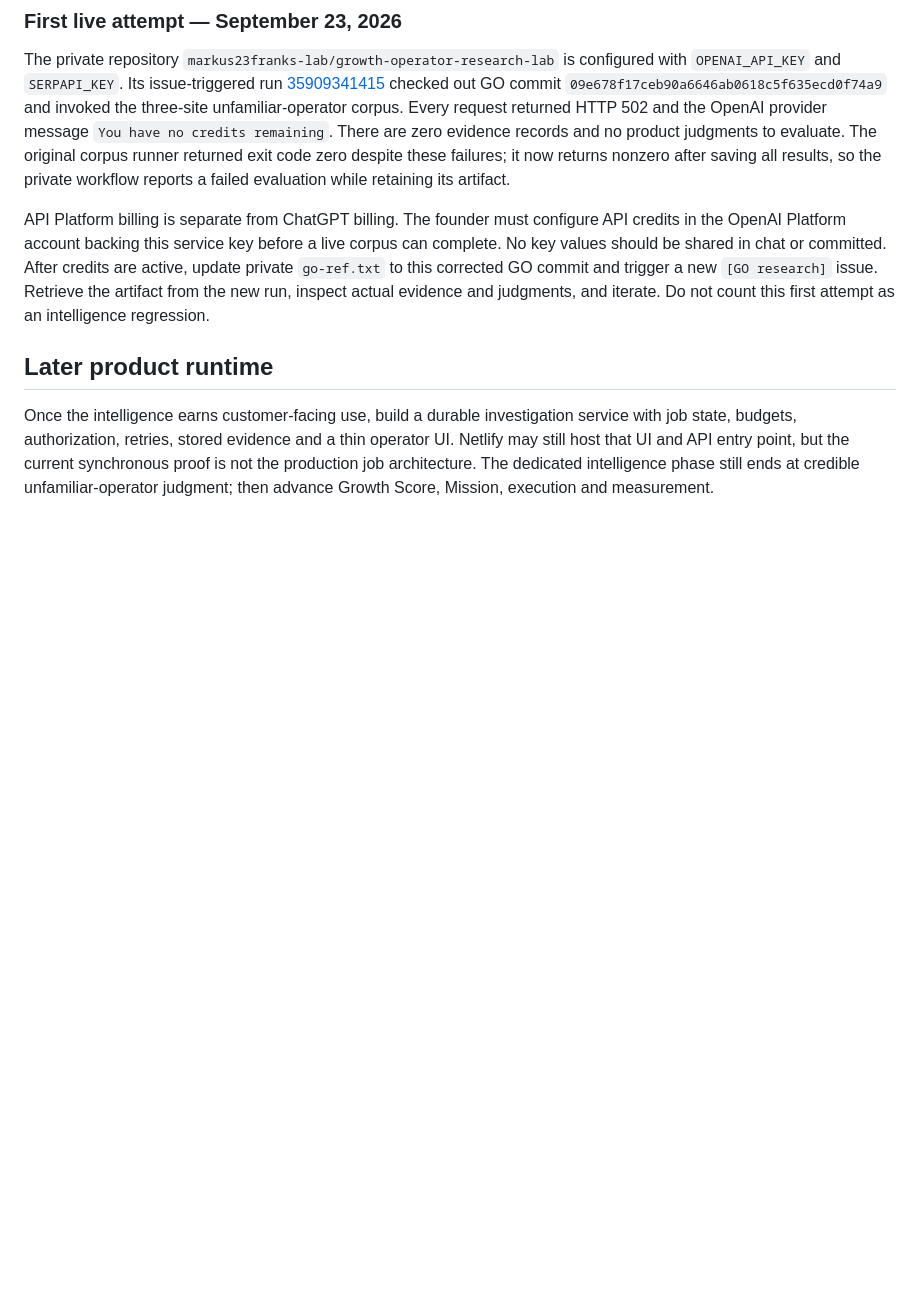
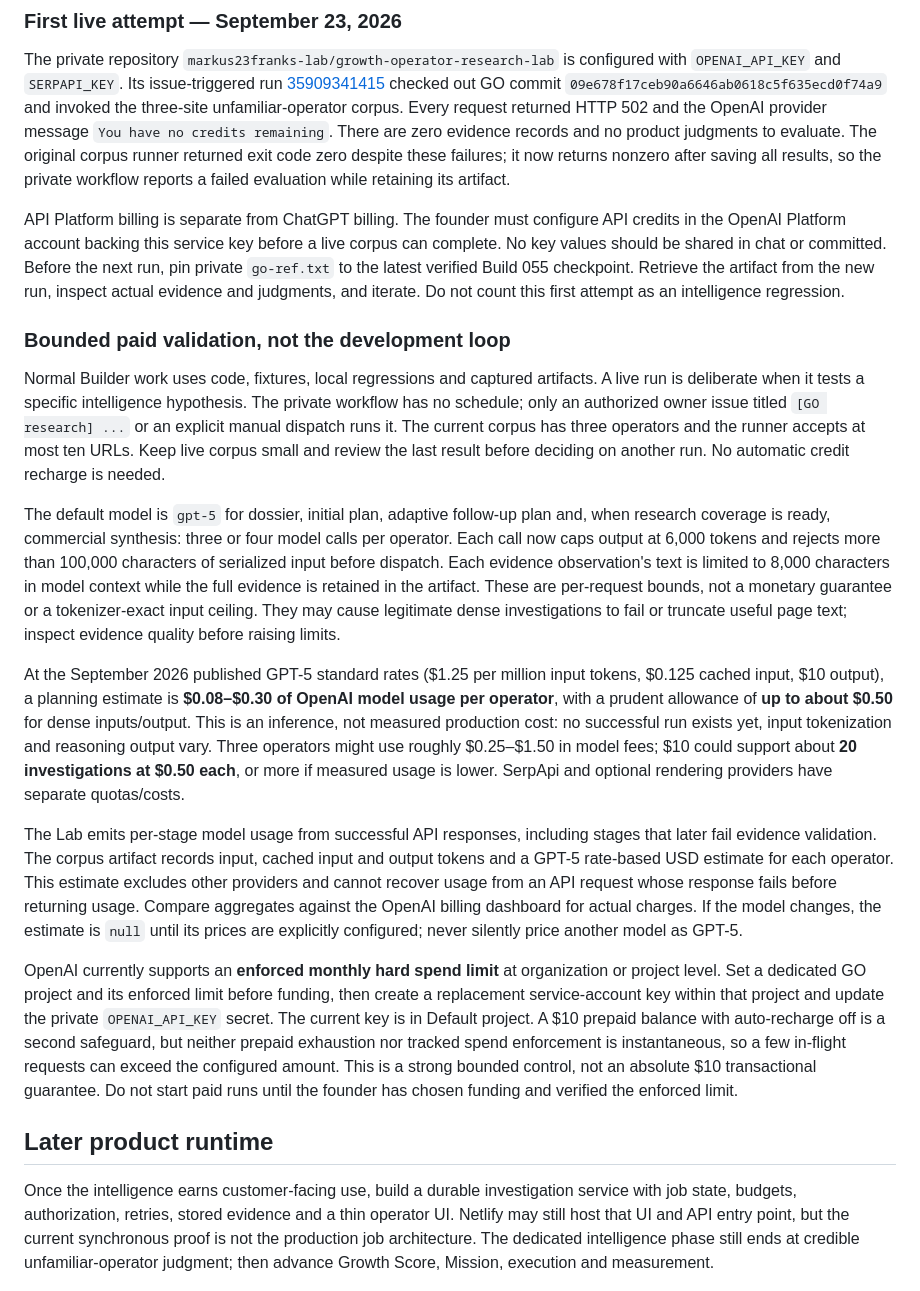
Before and after one commit to markus23franks-lab/tour-operator-growth-template, a Markdown page: docs/RESEARCH_EVALUATION_RUNTIME.md, the part around the change. GitHub-like rendering; blank space fills up the shorter version.

Commit message:
Research: bound paid proof calls and record model economics

```diff
--- a/docs/RESEARCH_EVALUATION_RUNTIME.md
+++ b/docs/RESEARCH_EVALUATION_RUNTIME.md
@@ -28,7 +28,19 @@ The runner's `local` mode was smoke-tested without provider keys: it reached the
 
 The private repository `markus23franks-lab/growth-operator-research-lab` is configured with `OPENAI_API_KEY` and `SERPAPI_KEY`. Its issue-triggered run [35909341415](https://github.com/markus23franks-lab/growth-operator-research-lab/actions/runs/35909341415) checked out GO commit `09e678f17ceb90a6646ab0618c5f635ecd0f74a9` and invoked the three-site unfamiliar-operator corpus. Every request returned HTTP 502 and the OpenAI provider message `You have no credits remaining`. There are zero evidence records and no product judgments to evaluate. The original corpus runner returned exit code zero despite these failures; it now returns nonzero after saving all results, so the private workflow reports a failed evaluation while retaining its artifact.
 
-API Platform billing is separate from ChatGPT billing. The founder must configure API credits in the OpenAI Platform account backing this service key before a live corpus can complete. No key values should be shared in chat or committed. After credits are active, update private `go-ref.txt` to this corrected GO commit and trigger a new `[GO research]` issue. Retrieve the artifact from the new run, inspect actual evidence and judgments, and iterate. Do not count this first attempt as an intelligence regression.
+API Platform billing is separate from ChatGPT billing. The founder must configure API credits in the OpenAI Platform account backing this service key before a live corpus can complete. No key values should be shared in chat or committed. Before the next run, pin private `go-ref.txt` to the latest verified Build 055 checkpoint. Retrieve the artifact from the new run, inspect actual evidence and judgments, and iterate. Do not count this first attempt as an intelligence regression.
+
+### Bounded paid validation, not the development loop
+
+Normal Builder work uses code, fixtures, local regressions and captured artifacts. A live run is deliberate when it tests a specific intelligence hypothesis. The private workflow has no schedule; only an authorized owner issue titled `[GO research] ...` or an explicit manual dispatch runs it. The current corpus has three operators and the runner accepts at most ten URLs. Keep live corpus small and review the last result before deciding on another run. No automatic credit recharge is needed.
+
+The default model is `gpt-5` for dossier, initial plan, adaptive follow-up plan and, when research coverage is ready, commercial synthesis: three or four model calls per operator. Each call now caps output at 6,000 tokens and rejects more than 100,000 characters of serialized input before dispatch. Each evidence observation's text is limited to 8,000 characters in model context while the full evidence is retained in the artifact. These are per-request bounds, not a monetary guarantee or a tokenizer-exact input ceiling. They may cause legitimate dense investigations to fail or truncate useful page text; inspect evidence quality before raising limits.
+
+At the September 2026 published GPT-5 standard rates ($1.25 per million input tokens, $0.125 cached input, $10 output), a planning estimate is **$0.08–$0.30 of OpenAI model usage per operator**, with a prudent allowance of **up to about $0.50** for dense inputs/output. This is an inference, not measured production cost: no successful run exists yet, input tokenization and reasoning output vary. Three operators might use roughly $0.25–$1.50 in model fees; $10 could support about **20 investigations at $0.50 each**, or more if measured usage is lower. SerpApi and optional rendering providers have separate quotas/costs.
+
+The Lab emits per-stage model usage from successful API responses, including stages that later fail evidence validation. The corpus artifact records input, cached input and output tokens and a GPT-5 rate-based USD estimate for each operator. This estimate excludes other providers and cannot recover usage from an API request whose response fails before returning usage. Compare aggregates against the OpenAI billing dashboard for actual charges. If the model changes, the estimate is `null` until its prices are explicitly configured; never silently price another model as GPT-5.
+
+OpenAI currently supports an **enforced monthly hard spend limit** at organization or project level. Set a dedicated GO project and its enforced limit before funding, then create a replacement service-account key within that project and update the private `OPENAI_API_KEY` secret. The current key is in Default project. A $10 prepaid balance with auto-recharge off is a second safeguard, but neither prepaid exhaustion nor tracked spend enforcement is instantaneous, so a few in-flight requests can exceed the configured amount. This is a strong bounded control, not an absolute $10 transactional guarantee. Do not start paid runs until the founder has chosen funding and verified the enforced limit.
 
 ## Later product runtime
 
```
